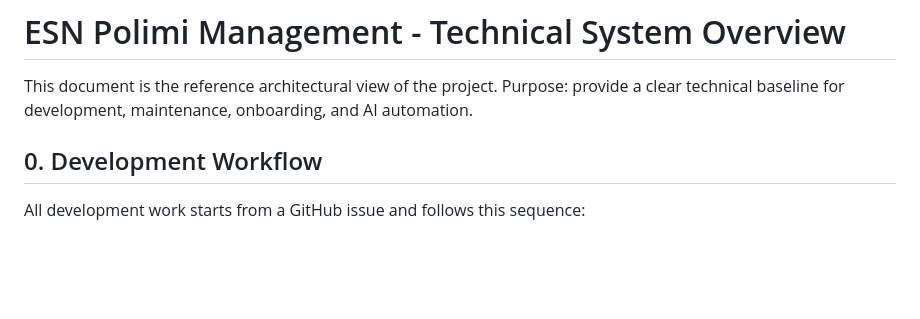
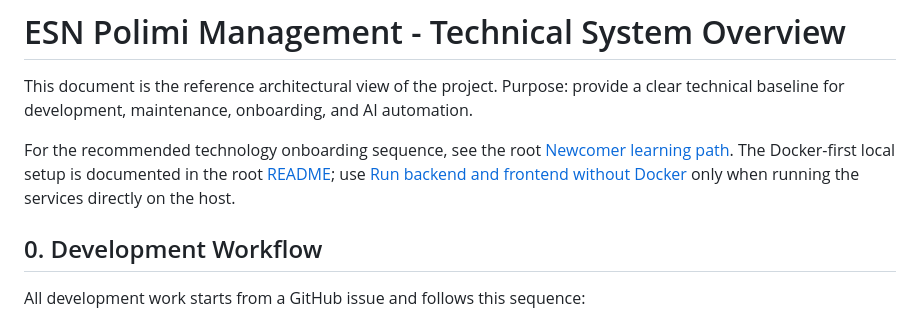
Before and after one commit to esnpolimi/mgmt, a Markdown page: Project Documentation/00_OVERVIEW.md, the part around the change. Rendered like a GitHub page; blank space fills up the shorter version.

Commit message:
Improving readMe files

```diff
--- a/Project Documentation/00_OVERVIEW.md
+++ b/Project Documentation/00_OVERVIEW.md
@@ -2,6 +2,12 @@
 
 This document is the reference architectural view of the project.
 Purpose: provide a clear technical baseline for development, maintenance, onboarding, and AI automation.
+
+For the recommended technology onboarding sequence, see the root
+[Newcomer learning path](../../NEWCOMER_LEARNING_PATH.md). The Docker-first local
+setup is documented in the root [README](../../README.md); use
+[Run backend and frontend without Docker](../../RUN_WITHOUT_DOCKER.md) only when
+running the services directly on the host.
 
 ## 0. Development Workflow
 
```
